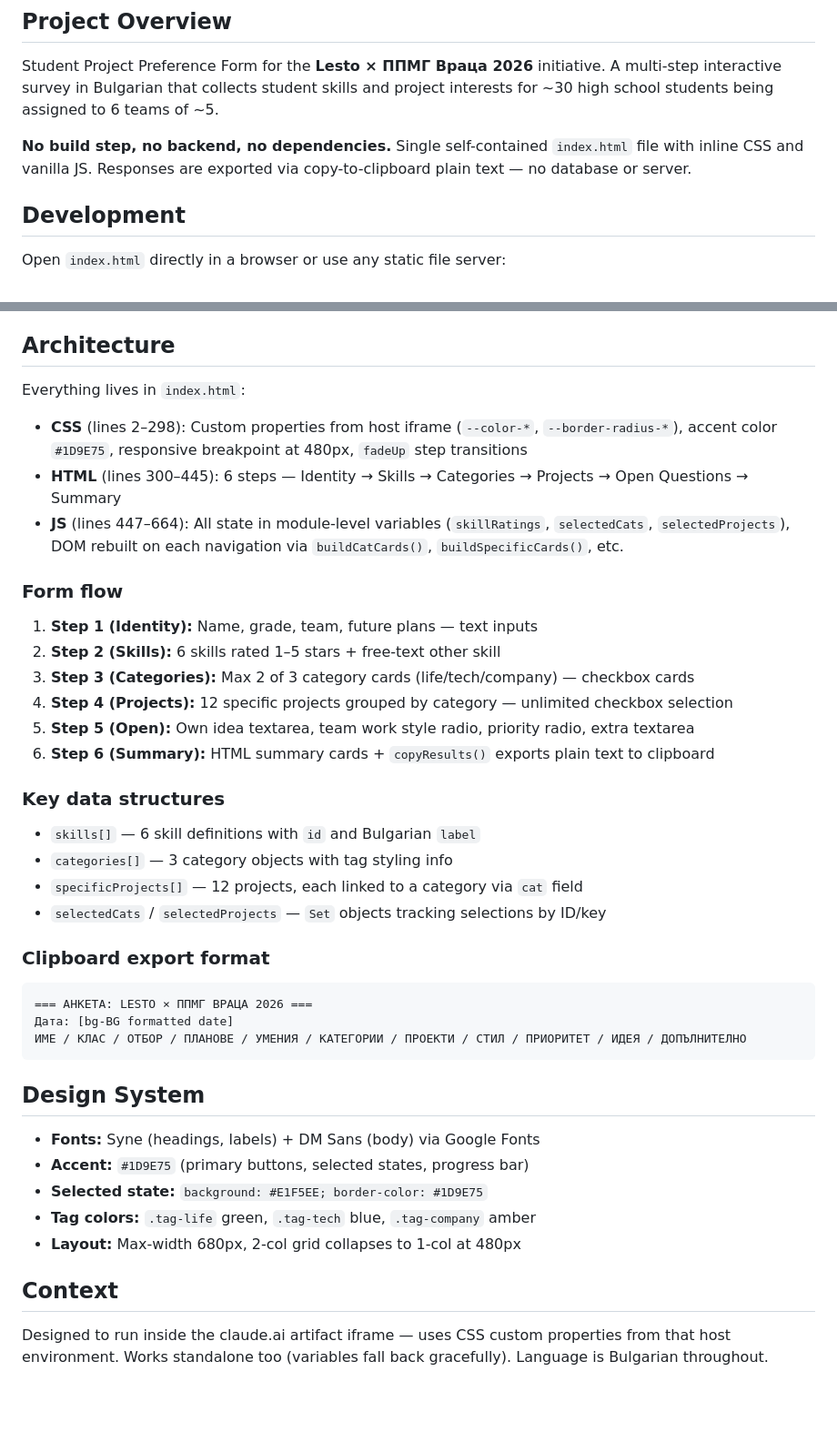
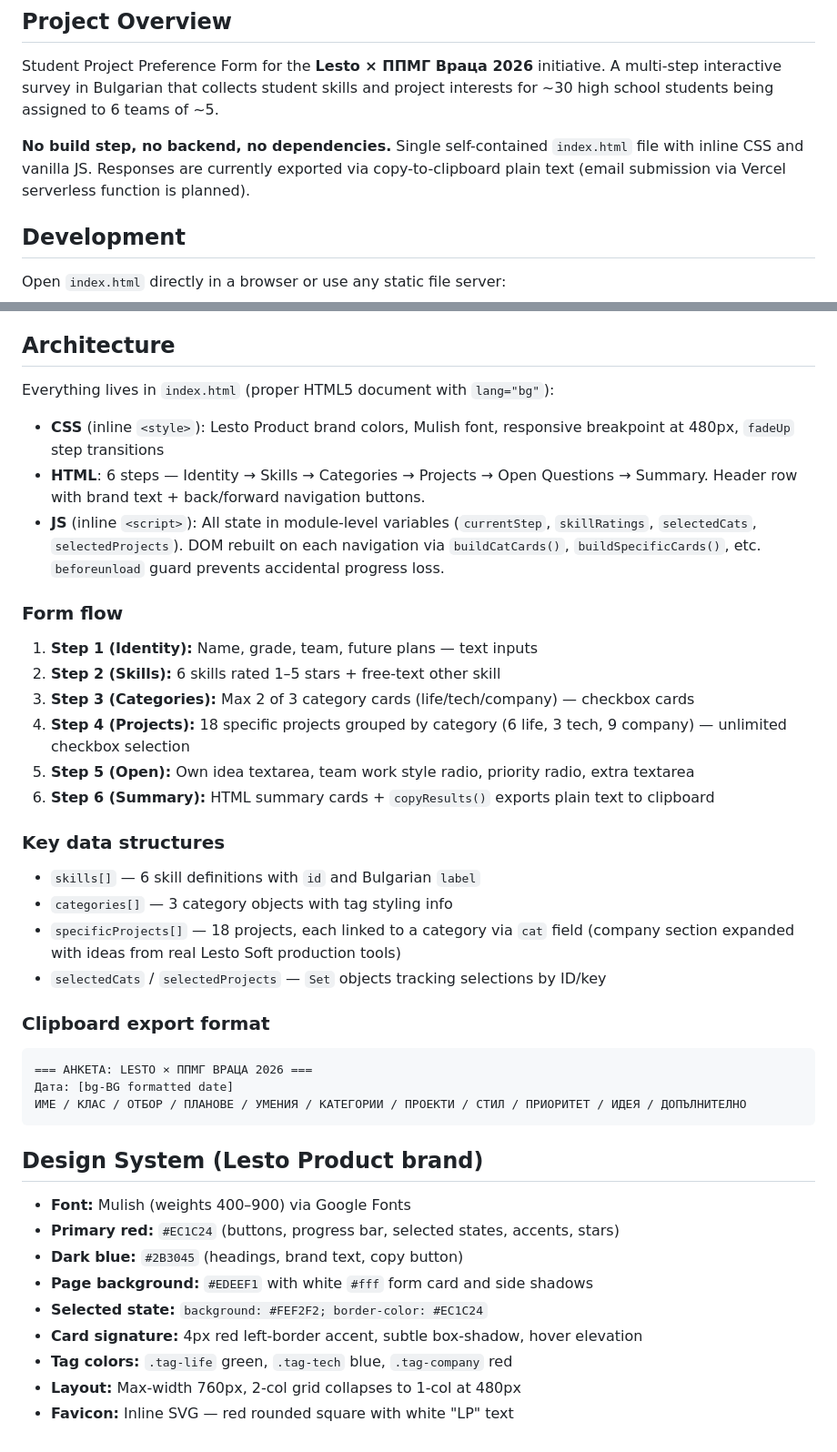
Before and after one commit to Lesto-Product/student-form, a Markdown page: CLAUDE.md, 2 parts joined by grey strips. Shown at 91% size. GitHub-like rendering; blank space fills up the shorter version.

Commit message:
Update CLAUDE.md to reflect current design and architecture

````diff
--- a/CLAUDE.md
+++ b/CLAUDE.md
@@ -6,7 +6,7 @@ This file provides guidance to Claude Code (claude.ai/code) when working with co
 
 Student Project Preference Form for the **Lesto × ППМГ Враца 2026** initiative. A multi-step interactive survey in Bulgarian that collects student skills and project interests for ~30 high school students being assigned to 6 teams of ~5.
 
-**No build step, no backend, no dependencies.** Single self-contained `index.html` file with inline CSS and vanilla JS. Responses are exported via copy-to-clipboard plain text — no database or server.
+**No build step, no backend, no dependencies.** Single self-contained `index.html` file with inline CSS and vanilla JS. Responses are currently exported via copy-to-clipboard plain text (email submission via Vercel serverless function is planned).
 
 ## Development
 
@@ -24,18 +24,18 @@ No build, lint, or test commands exist.
 
 ## Architecture
 
-Everything lives in `index.html`:
+Everything lives in `index.html` (proper HTML5 document with `lang="bg"`):
 
-- **CSS** (lines 2–298): Custom properties from host iframe (`--color-*`, `--border-radius-*`), accent color `#1D9E75`, responsive breakpoint at 480px, `fadeUp` step transitions
-- **HTML** (lines 300–445): 6 steps — Identity → Skills → Categories → Projects → Open Questions → Summary
-- **JS** (lines 447–664): All state in module-level variables (`skillRatings`, `selectedCats`, `selectedProjects`), DOM rebuilt on each navigation via `buildCatCards()`, `buildSpecificCards()`, etc.
+- **CSS** (inline `<style>`): Lesto Product brand colors, Mulish font, responsive breakpoint at 480px, `fadeUp` step transitions
+- **HTML**: 6 steps — Identity → Skills → Categories → Projects → Open Questions → Summary. Header row with brand text + back/forward navigation buttons.
+- **JS** (inline `<script>`): All state in module-level variables (`currentStep`, `skillRatings`, `selectedCats`, `selectedProjects`). DOM rebuilt on each navigation via `buildCatCards()`, `buildSpecificCards()`, etc. `beforeunload` guard prevents accidental progress loss.
 
 ### Form flow
 
 1. **Step 1 (Identity):** Name, grade, team, future plans — text inputs
 2. **Step 2 (Skills):** 6 skills rated 1–5 stars + free-text other skill
 3. **Step 3 (Categories):** Max 2 of 3 category cards (life/tech/company) — checkbox cards
-4. **Step 4 (Projects):** 12 specific projects grouped by category — unlimited checkbox selection
+4. **Step 4 (Projects):** 18 specific projects grouped by category (6 life, 3 tech, 9 company) — unlimited checkbox selection
 5. **Step 5 (Open):** Own idea textarea, team work style radio, priority radio, extra textarea
 6. **Step 6 (Summary):** HTML summary cards + `copyResults()` exports plain text to clipboard
 
@@ -43,7 +43,7 @@ Everything lives in `index.html`:
 
 - `skills[]` — 6 skill definitions with `id` and Bulgarian `label`
 - `categories[]` — 3 category objects with tag styling info
-- `specificProjects[]` — 12 projects, each linked to a category via `cat` field
+- `specificProjects[]` — 18 projects, each linked to a category via `cat` field (company section expanded with ideas from real Lesto Soft production tools)
 - `selectedCats` / `selectedProjects` — `Set` objects tracking selections by ID/key
 
 ### Clipboard export format
@@ -54,14 +54,14 @@ Everything lives in `index.html`:
 ИМЕ / КЛАС / ОТБОР / ПЛАНОВЕ / УМЕНИЯ / КАТЕГОРИИ / ПРОЕКТИ / СТИЛ / ПРИОРИТЕТ / ИДЕЯ / ДОПЪЛНИТЕЛНО
 ```
 
-## Design System
+## Design System (Lesto Product brand)
 
-- **Fonts:** Syne (headings, labels) + DM Sans (body) via Google Fonts
-- **Accent:** `#1D9E75` (primary buttons, selected states, progress bar)
-- **Selected state:** `background: #E1F5EE; border-color: #1D9E75`
-- **Tag colors:** `.tag-life` green, `.tag-tech` blue, `.tag-company` amber
-- **Layout:** Max-width 680px, 2-col grid collapses to 1-col at 480px
-
-## Context
-
-Designed to run inside the claude.ai artifact iframe — uses CSS custom properties from that host environment. Works standalone too (variables fall back gracefully). Language is Bulgarian throughout.
+- **Font:** Mulish (weights 400–900) via Google Fonts
+- **Primary red:** `#EC1C24` (buttons, progress bar, selected states, accents, stars)
+- **Dark blue:** `#2B3045` (headings, brand text, copy button)
+- **Page background:** `#EDEEF1` with white `#fff` form card and side shadows
+- **Selected state:** `background: #FEF2F2; border-color: #EC1C24`
+- **Card signature:** 4px red left-border accent, subtle box-shadow, hover elevation
+- **Tag colors:** `.tag-life` green, `.tag-tech` blue, `.tag-company` red
+- **Layout:** Max-width 760px, 2-col grid collapses to 1-col at 480px
+- **Favicon:** Inline SVG — red rounded square with white "LP" text
````
